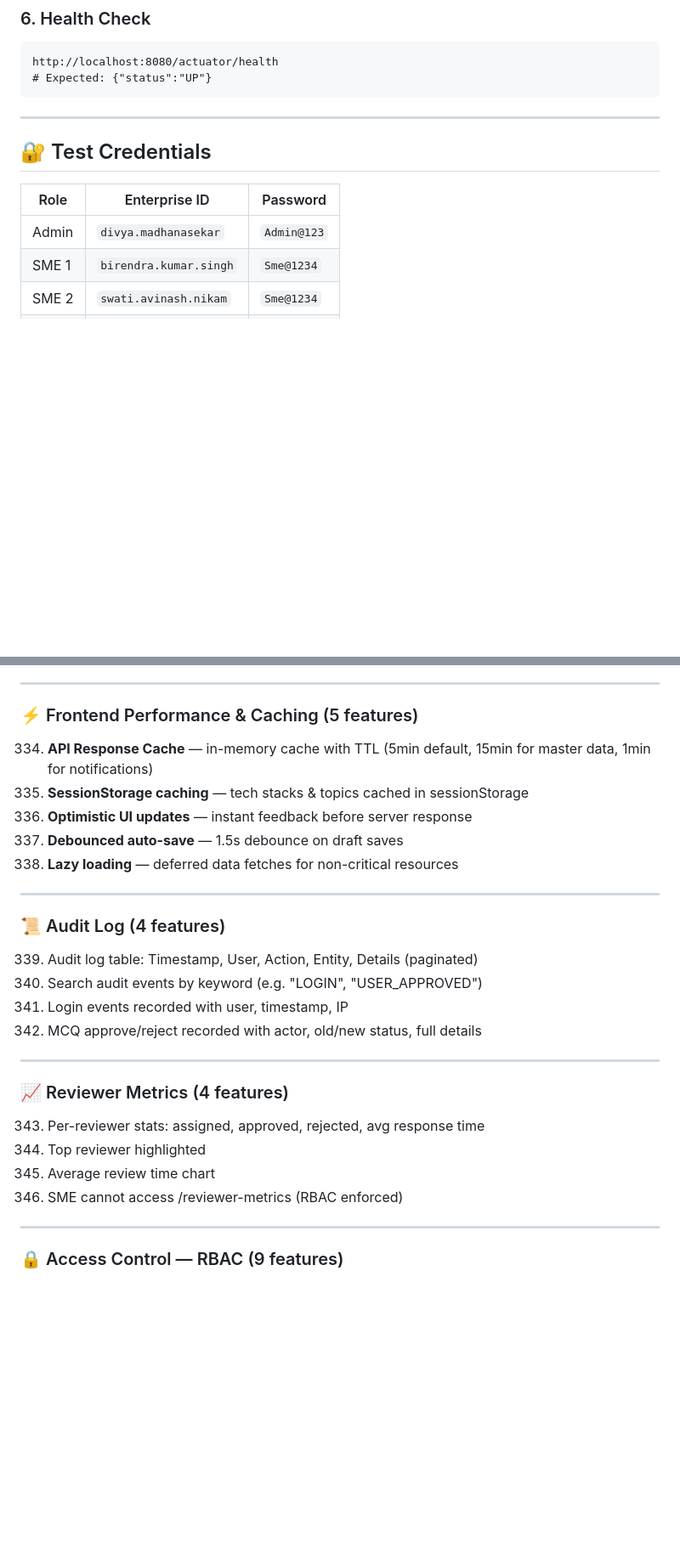
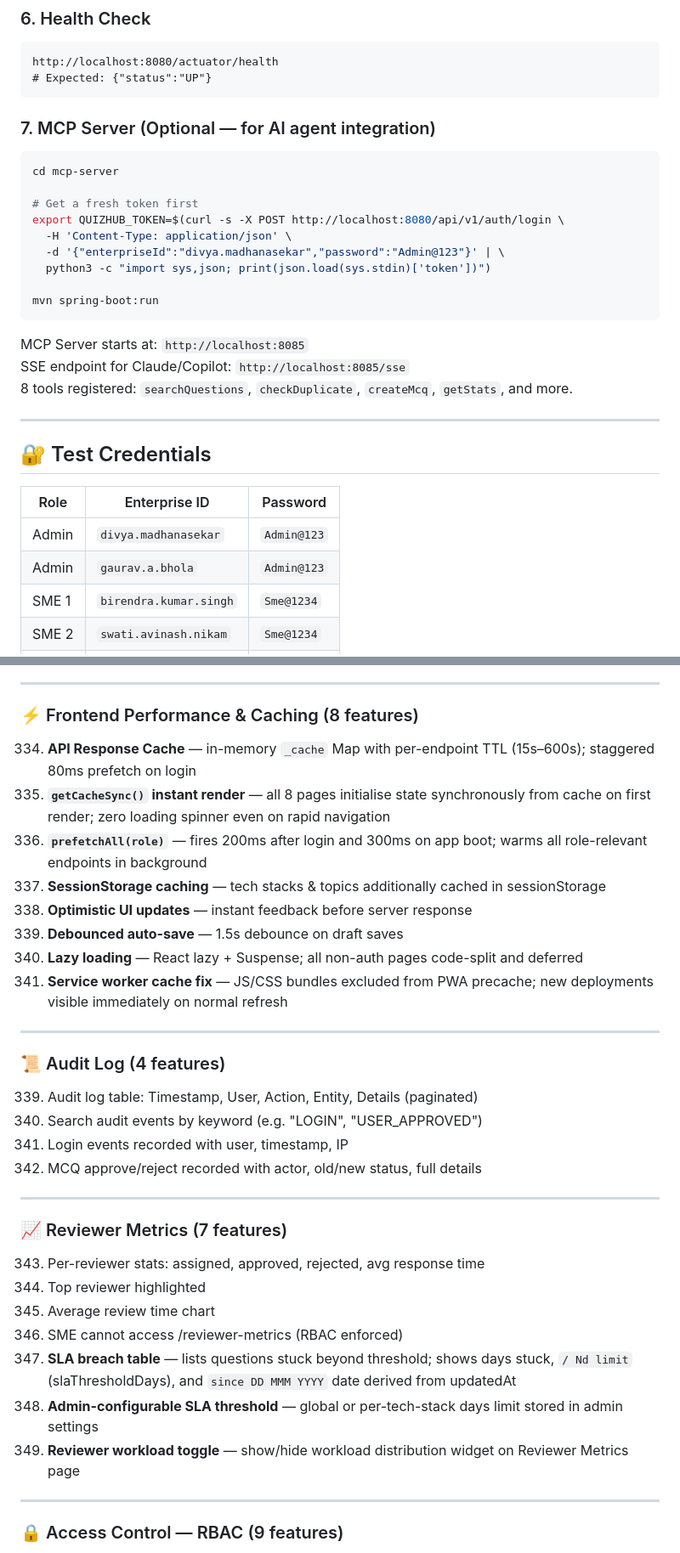
Before and after one commit to veerashankarudu/React_Hyderbad_Vercel, a Markdown page: README.md, 2 parts joined by grey strips. Shown at 85% size. Drawn GitHub-style; blank space fills up the shorter version.

````diff
--- a/README.md
+++ b/README.md
@@ -306,6 +486,22 @@ http://localhost:8080/actuator/health
 # Expected: {"status":"UP"}
 ```
 
+### 7. MCP Server (Optional — for AI agent integration)
+```bash
+cd mcp-server
+
+# Get a fresh token first
+export QUIZHUB_TOKEN=$(curl -s -X POST http://localhost:8080/api/v1/auth/login \
+  -H 'Content-Type: application/json' \
+  -d '{"enterpriseId":"divya.madhanasekar","password":"Admin@123"}' | \
+  python3 -c "import sys,json; print(json.load(sys.stdin)['token'])")
+
+mvn spring-boot:run
+```
+MCP Server starts at: `http://localhost:8085`
+SSE endpoint for Claude/Copilot: `http://localhost:8085/sse`
+8 tools registered: `searchQuestions`, `checkDuplicate`, `createMcq`, `getStats`, and more.
+
 ---
 
 ## 🔐 Test Credentials
@@ -313,6 +509,7 @@ http://localhost:8080/actuator/health
 | Role | Enterprise ID | Password |
 |---|---|---|
 | Admin | `divya.madhanasekar` | `Admin@123` |
+| Admin | `gaurav.a.bhola` | `Admin@123` |
 | SME 1 | `birendra.kumar.singh` | `Sme@1234` |
 | SME 2 | `swati.avinash.nikam` | `Sme@1234` |
 | SME 3 | `indugu.hari.prasad` | `Sme@1234` |
@@ -812,12 +1009,15 @@ English · French · German · Hindi · Kannada · Telugu · Urdu (RTL)
 
 ---
 
-### ⚡ Frontend Performance & Caching (5 features)
-334. **API Response Cache** — in-memory cache with TTL (5min default, 15min for master data, 1min for notifications)
-335. **SessionStorage caching** — tech stacks & topics cached in sessionStorage
-336. **Optimistic UI updates** — instant feedback before server response
-337. **Debounced auto-save** — 1.5s debounce on draft saves
-338. **Lazy loading** — deferred data fetches for non-critical resources
+### ⚡ Frontend Performance & Caching (8 features)
+334. **API Response Cache** — in-memory `_cache` Map with per-endpoint TTL (15s–600s); staggered 80ms prefetch on login
+335. **`getCacheSync()` instant render** — all 8 pages initialise state synchronously from cache on first render; zero loading spinner even on rapid navigation
+336. **`prefetchAll(role)`** — fires 200ms after login and 300ms on app boot; warms all role-relevant endpoints in background
+337. **SessionStorage caching** — tech stacks & topics additionally cached in sessionStorage
+338. **Optimistic UI updates** — instant feedback before server response
+339. **Debounced auto-save** — 1.5s debounce on draft saves
+340. **Lazy loading** — React lazy + Suspense; all non-auth pages code-split and deferred
+341. **Service worker cache fix** — JS/CSS bundles excluded from PWA precache; new deployments visible immediately on normal refresh
 
 ---
 
@@ -829,11 +1029,14 @@ English · French · German · Hindi · Kannada · Telugu · Urdu (RTL)
 
 ---
 
-### 📈 Reviewer Metrics (4 features)
+### 📈 Reviewer Metrics (7 features)
 343. Per-reviewer stats: assigned, approved, rejected, avg response time
 344. Top reviewer highlighted
 345. Average review time chart
 346. SME cannot access /reviewer-metrics (RBAC enforced)
+347. **SLA breach table** — lists questions stuck beyond threshold; shows days stuck, `/ Nd limit` (slaThresholdDays), and `since DD MMM YYYY` date derived from updatedAt
+348. **Admin-configurable SLA threshold** — global or per-tech-stack days limit stored in admin settings
+349. **Reviewer workload toggle** — show/hide workload distribution widget on Reviewer Metrics page
 
 ---
 
````
Also changed, not shown: other parts of README.md (+277 -97 lines).
